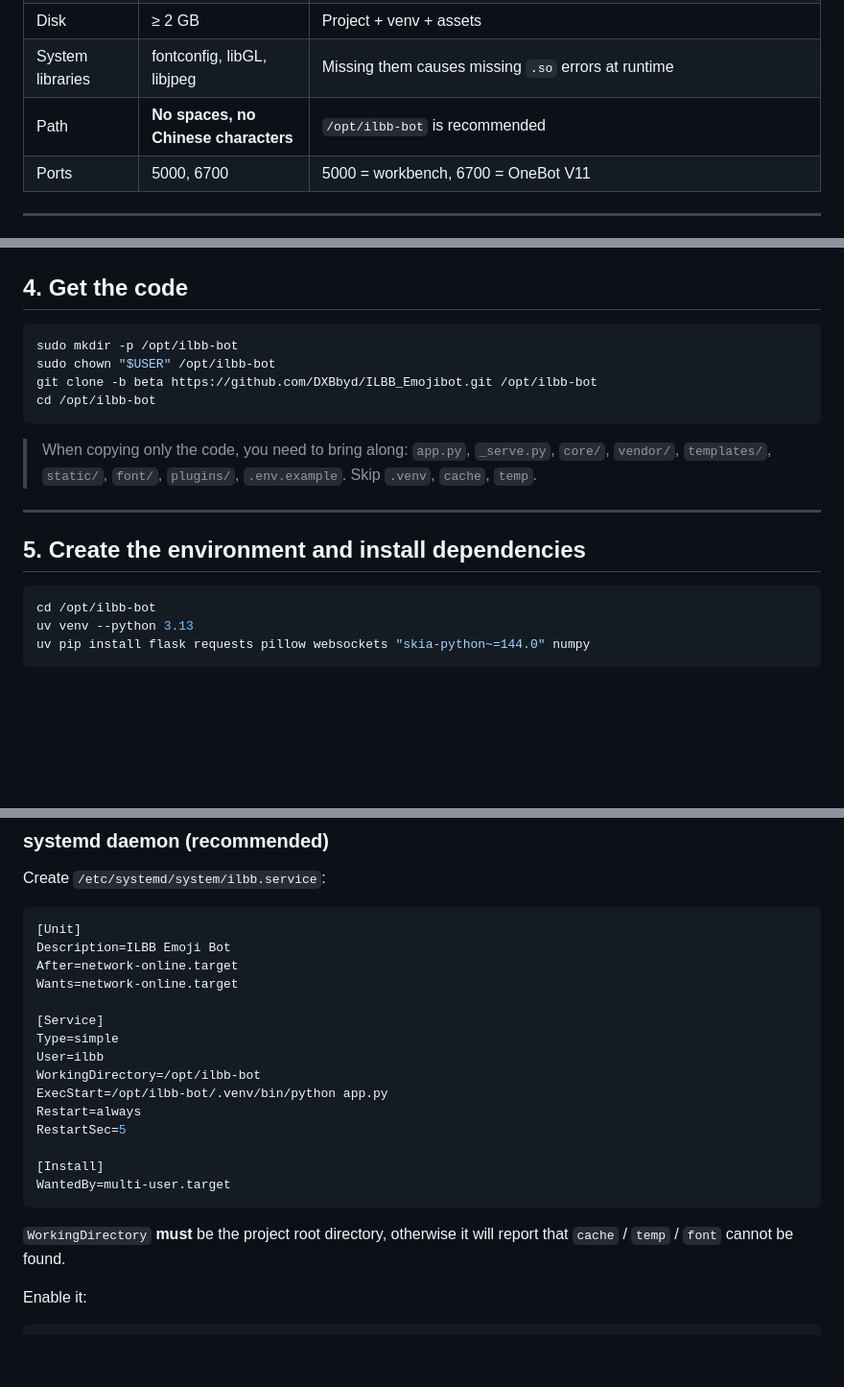
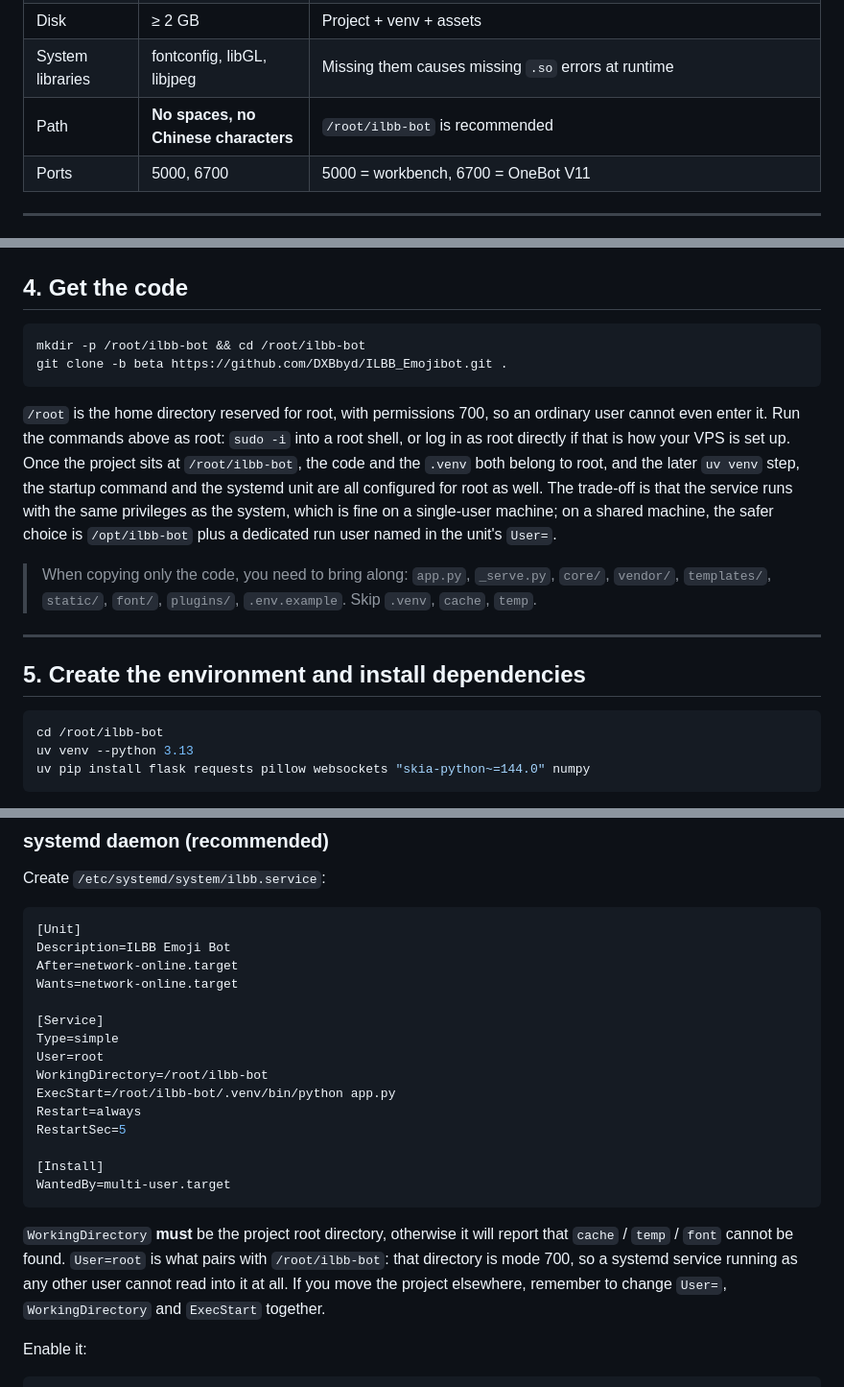
Before and after one commit to DXBbyd/ILBB_Emojibot, a Markdown page: docs/en/deploy-linux.md, 3 parts joined by grey strips. Shown at 96% size. GitHub-like rendering; blank space fills up the shorter version.

Commit message:
docs(linux): 部署路径改为 /root/ilbb-bot，systemd 改以 root 运行并补充权限说明

````diff
--- a/docs/en/deploy-linux.md
+++ b/docs/en/deploy-linux.md
@@ -16,7 +16,7 @@ Applies to: common distributions such as Debian / Ubuntu / CentOS / Arch, on bot
 | Python | **3.10 – 3.13, 3.13 recommended** | The version is fixed on purpose: `skia-python`, `Pillow` and friends only ship prebuilt wheels, so a version mismatch fails outright. **3.14 is not supported** (the meme engine pins `Pillow ^10.0.0`, and 10.x has no 3.14 wheel) |
 | Disk | ≥ 2 GB | Project + venv + assets |
 | System libraries | fontconfig, libGL, libjpeg | Missing them causes missing `.so` errors at runtime |
-| Path | **No spaces, no Chinese characters** | `/opt/ilbb-bot` is recommended |
+| Path | **No spaces, no Chinese characters** | `/root/ilbb-bot` is recommended |
 | Ports | 5000, 6700 | 5000 = workbench, 6700 = OneBot V11 |
 
 ---
@@ -57,11 +57,11 @@ uv --version
 ## 4. Get the code
 
 ```bash
-sudo mkdir -p /opt/ilbb-bot
-sudo chown "$USER" /opt/ilbb-bot
-git clone -b beta https://github.com/DXBbyd/ILBB_Emojibot.git /opt/ilbb-bot
-cd /opt/ilbb-bot
+mkdir -p /root/ilbb-bot && cd /root/ilbb-bot
+git clone -b beta https://github.com/DXBbyd/ILBB_Emojibot.git .
 ```
+
+`/root` is the home directory reserved for root, with permissions 700, so an ordinary user cannot even enter it. Run the commands above as root: `sudo -i` into a root shell, or log in as root directly if that is how your VPS is set up. Once the project sits at `/root/ilbb-bot`, the code and the `.venv` both belong to root, and the later `uv venv` step, the startup command and the systemd unit are all configured for root as well. The trade-off is that the service runs with the same privileges as the system, which is fine on a single-user machine; on a shared machine, the safer choice is `/opt/ilbb-bot` plus a dedicated run user named in the unit's `User=`.
 
 > When copying only the code, you need to bring along: `app.py`, `_serve.py`, `core/`, `vendor/`, `templates/`, `static/`, `font/`, `plugins/`, `.env.example`. Skip `.venv`, `cache`, `temp`.
 
@@ -70,7 +70,7 @@ cd /opt/ilbb-bot
 ## 5. Create the environment and install dependencies
 
 ```bash
-cd /opt/ilbb-bot
+cd /root/ilbb-bot
 uv venv --python 3.13
 uv pip install flask requests pillow websockets "skia-python~=144.0" numpy
 ```
@@ -136,9 +136,9 @@ Wants=network-online.target
 
 [Service]
 Type=simple
-User=ilbb
-WorkingDirectory=/opt/ilbb-bot
-ExecStart=/opt/ilbb-bot/.venv/bin/python app.py
+User=root
+WorkingDirectory=/root/ilbb-bot
+ExecStart=/root/ilbb-bot/.venv/bin/python app.py
 Restart=always
 RestartSec=5
 
@@ -146,7 +146,7 @@ RestartSec=5
 WantedBy=multi-user.target
 ```
 
-`WorkingDirectory` **must** be the project root directory, otherwise it will report that `cache` / `temp` / `font` cannot be found.
+`WorkingDirectory` **must** be the project root directory, otherwise it will report that `cache` / `temp` / `font` cannot be found. `User=root` is what pairs with `/root/ilbb-bot`: that directory is mode 700, so a systemd service running as any other user cannot read into it at all. If you move the project elsewhere, remember to change `User=`, `WorkingDirectory` and `ExecStart` together.
 
 Enable it:
 
````
Also changed, not shown: other parts of docs/en/deploy-linux.md (+2 -2 lines), docs/zh/deploy-linux.md (+12 -12 lines).
